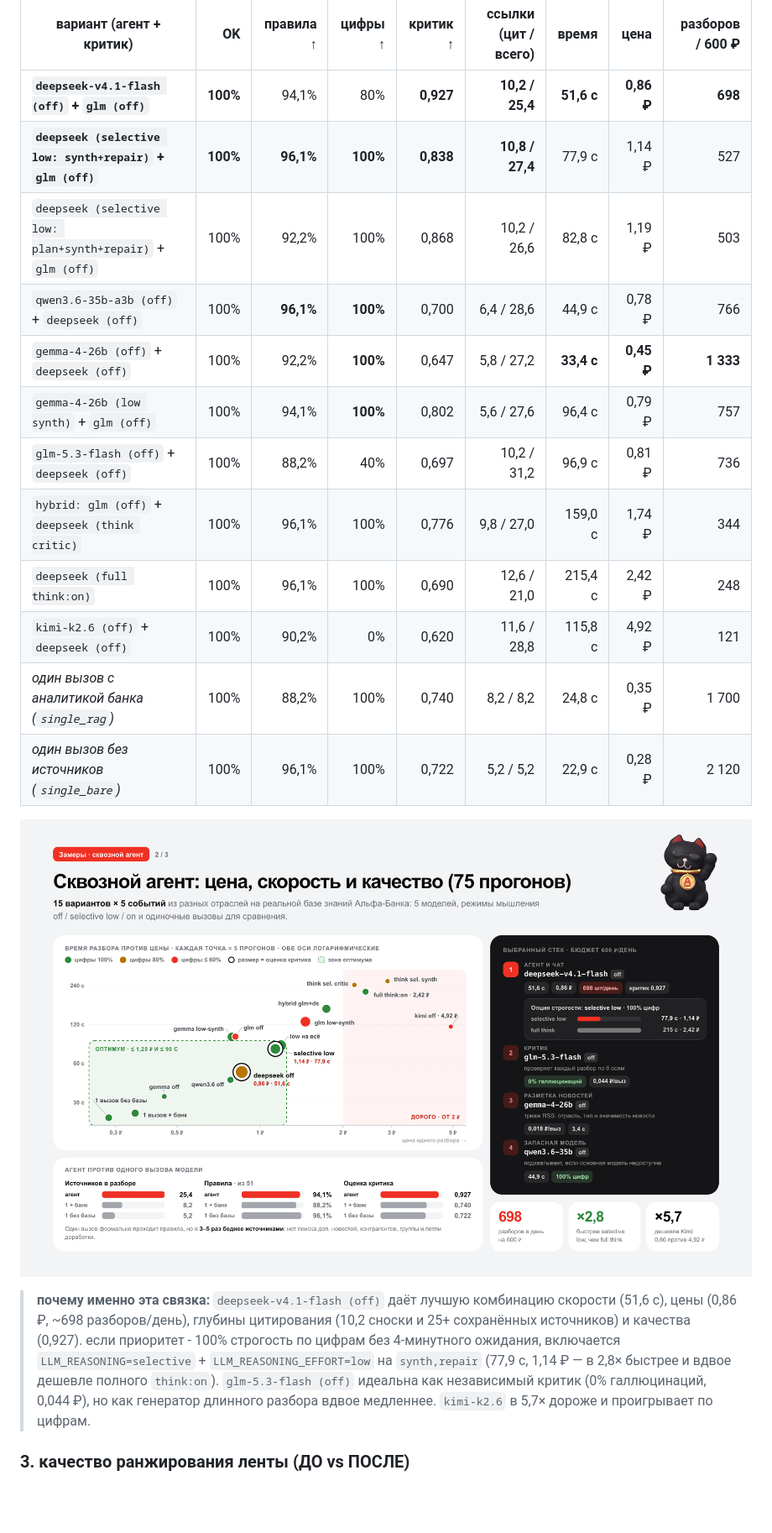
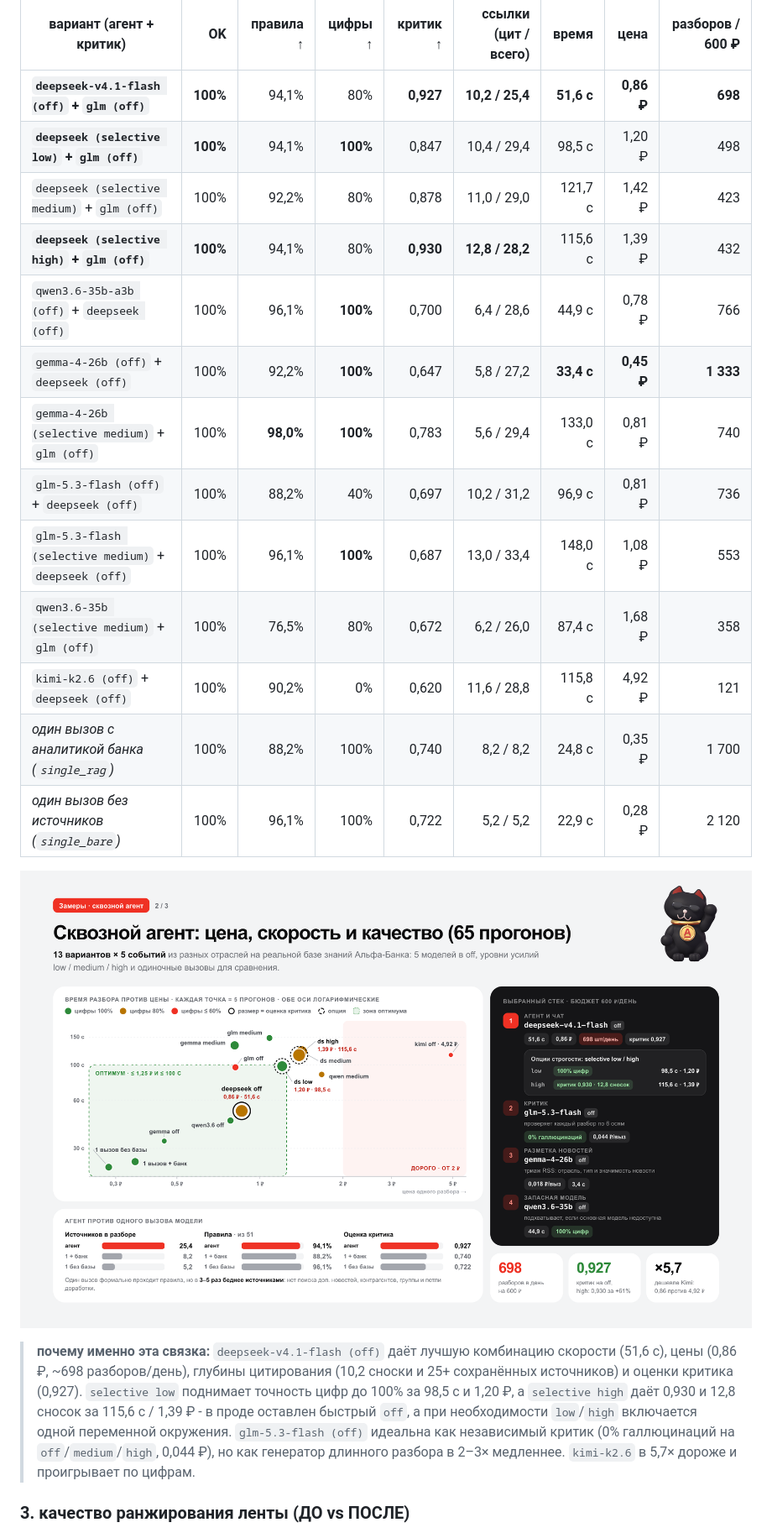
Before and after one commit to UzenUPoZiTiV4ik/alfi, a Markdown page: README.md, the part around one of its changes. Shown at 84% size. GitHub-like rendering; pictures changed too: docs/diagrams/09-bench-e2e.png; blank space fills up the shorter version.

```diff
--- a/README.md
+++ b/README.md
@@ -209,21 +213,22 @@ base  = 0,62·отрасль + 0,58·фактор + оквэд + гео
 | вариант (агент + критик) | OK | правила ↑ | цифры ↑ | критик ↑ | ссылки (цит / всего) | время | цена | разборов / 600 ₽ |
 |---|---:|---:|---:|---:|---:|---:|---:|---:|
 | **`deepseek-v4.1-flash (off)` + `glm (off)`** | **100%** | 94,1% | 80% | **0,927** | **10,2 / 25,4** | **51,6 с** | **0,86 ₽** | **698** |
-| **`deepseek (selective low: synth+repair)` + `glm (off)`** | **100%** | **96,1%** | **100%** | **0,838** | **10,8 / 27,4** | 77,9 с | 1,14 ₽ | 527 |
-| `deepseek (selective low: plan+synth+repair)` + `glm (off)` | 100% | 92,2% | 100% | 0,868 | 10,2 / 26,6 | 82,8 с | 1,19 ₽ | 503 |
-| `qwen3.6-35b-a3b (off)` + `deepseek (off)` | 100% | **96,1%** | **100%** | 0,700 | 6,4 / 28,6 | 44,9 с | 0,78 ₽ | 766 |
+| **`deepseek (selective low)` + `glm (off)`** | **100%** | 94,1% | **100%** | 0,847 | 10,4 / 29,4 | 98,5 с | 1,20 ₽ | 498 |
+| `deepseek (selective medium)` + `glm (off)` | 100% | 92,2% | 80% | 0,878 | 11,0 / 29,0 | 121,7 с | 1,42 ₽ | 423 |
+| **`deepseek (selective high)` + `glm (off)`** | **100%** | 94,1% | 80% | **0,930** | **12,8 / 28,2** | 115,6 с | 1,39 ₽ | 432 |
+| `qwen3.6-35b-a3b (off)` + `deepseek (off)` | 100% | 96,1% | **100%** | 0,700 | 6,4 / 28,6 | 44,9 с | 0,78 ₽ | 766 |
 | `gemma-4-26b (off)` + `deepseek (off)` | 100% | 92,2% | **100%** | 0,647 | 5,8 / 27,2 | **33,4 с** | **0,45 ₽** | **1 333** |
-| `gemma-4-26b (low synth)` + `glm (off)` | 100% | 94,1% | **100%** | 0,802 | 5,6 / 27,6 | 96,4 с | 0,79 ₽ | 757 |
+| `gemma-4-26b (selective medium)` + `glm (off)` | 100% | **98,0%** | **100%** | 0,783 | 5,6 / 29,4 | 133,0 с | 0,81 ₽ | 740 |
 | `glm-5.3-flash (off)` + `deepseek (off)` | 100% | 88,2% | 40% | 0,697 | 10,2 / 31,2 | 96,9 с | 0,81 ₽ | 736 |
-| `hybrid: glm (off)` + `deepseek (think critic)` | 100% | 96,1% | 100% | 0,776 | 9,8 / 27,0 | 159,0 с | 1,74 ₽ | 344 |
-| `deepseek (full think:on)` | 100% | 96,1% | 100% | 0,690 | 12,6 / 21,0 | 215,4 с | 2,42 ₽ | 248 |
+| `glm-5.3-flash (selective medium)` + `deepseek (off)` | 100% | 96,1% | **100%** | 0,687 | 13,0 / 33,4 | 148,0 с | 1,08 ₽ | 553 |
+| `qwen3.6-35b (selective medium)` + `glm (off)` | 100% | 76,5% | 80% | 0,672 | 6,2 / 26,0 | 87,4 с | 1,68 ₽ | 358 |
 | `kimi-k2.6 (off)` + `deepseek (off)` | 100% | 90,2% | 0% | 0,620 | 11,6 / 28,8 | 115,8 с | 4,92 ₽ | 121 |
 | *один вызов с аналитикой банка (`single_rag`)* | 100% | 88,2% | 100% | 0,740 | 8,2 / 8,2 | 24,8 с | 0,35 ₽ | 1 700 |
 | *один вызов без источников (`single_bare`)* | 100% | 96,1% | 100% | 0,722 | 5,2 / 5,2 | 22,9 с | 0,28 ₽ | 2 120 |
 
 ![сквозной замер агента](docs/diagrams/09-bench-e2e.png)
 
-> **почему именно эта связка:** `deepseek-v4.1-flash (off)` даёт лучшую комбинацию скорости (51,6 с), цены (0,86 ₽, ~698 разборов/день), глубины цитирования (10,2 сноски и 25+ сохранённых источников) и качества (0,927). если приоритет - 100% строгость по цифрам без 4-минутного ожидания, включается `LLM_REASONING=selective` + `LLM_REASONING_EFFORT=low` на `synth,repair` (77,9 с, 1,14 ₽ — в 2,8× быстрее и вдвое дешевле полного `think:on`). `glm-5.3-flash (off)` идеальна как независимый критик (0% галлюцинаций, 0,044 ₽), но как генератор длинного разбора вдвое медленнее. `kimi-k2.6` в 5,7× дороже и проигрывает по цифрам.
+> **почему именно эта связка:** `deepseek-v4.1-flash (off)` даёт лучшую комбинацию скорости (51,6 с), цены (0,86 ₽, ~698 разборов/день), глубины цитирования (10,2 сноски и 25+ сохранённых источников) и оценки критика (0,927). `selective low` поднимает точность цифр до 100% за 98,5 с и 1,20 ₽, а `selective high` даёт 0,930 и 12,8 сносок за 115,6 с / 1,39 ₽ - в проде оставлен быстрый `off`, а при необходимости `low`/`high` включается одной переменной окружения. `glm-5.3-flash (off)` идеальна как независимый критик (0% галлюцинаций на `off`/`medium`/`high`, 0,044 ₽), но как генератор длинного разбора в 2–3× медленнее. `kimi-k2.6` в 5,7× дороже и проигрывает по цифрам.
 
 ### 3. качество ранжирования ленты (ДО vs ПОСЛЕ)
 
```
Also changed, not shown: other parts of README.md (+21 -17 lines), docs/changelog/02-insight-quality.png, docs/diagrams/07-llm-calls.png, docs/diagrams/08-bench-faith.png, 9 other files.
